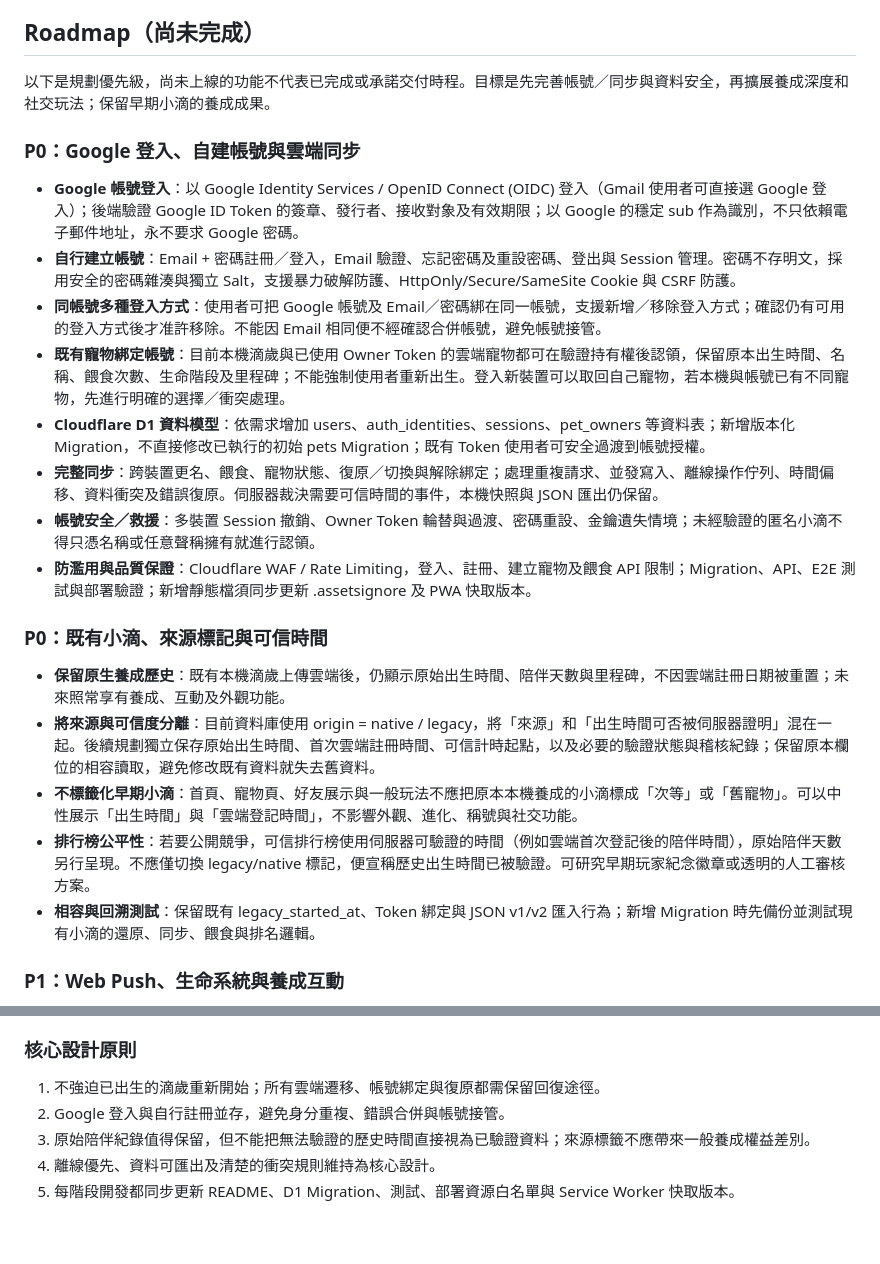
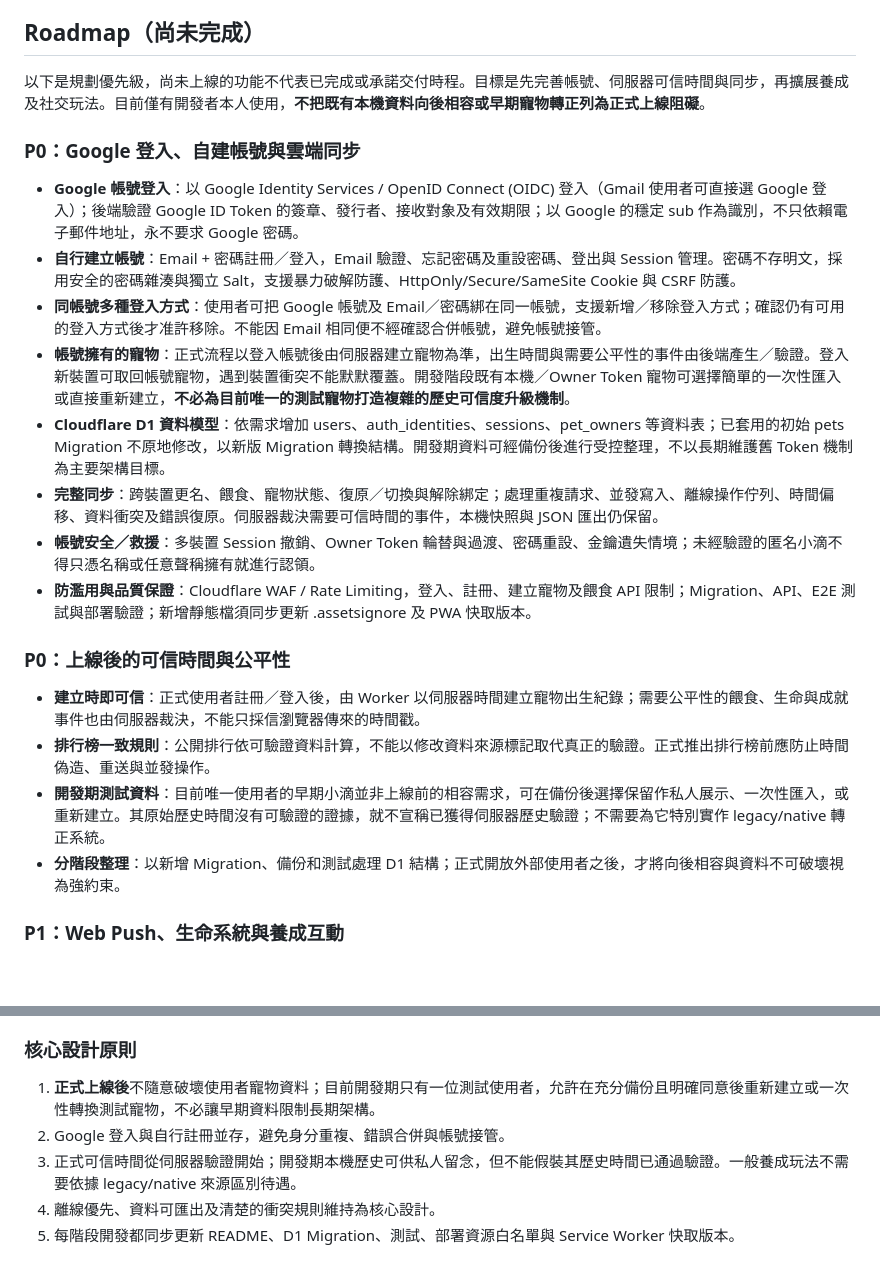
Before and after one commit to Nopeopleee/long_stopwatch, a Markdown page: README.md, 2 parts joined by grey strips. Rendered like a GitHub page; blank space fills up the shorter version.

Commit message:
docs: prioritize verified account pets over prelaunch legacy compatibility

```diff
--- a/README.md
+++ b/README.md
@@ -120,26 +120,25 @@ GitHub 的 Worker Builds 繼續使用 `npx wrangler deploy` 部署程式。部
 
 ## Roadmap（尚未完成）
 
-以下是規劃優先級，尚未上線的功能不代表已完成或承諾交付時程。目標是先完善帳號／同步與資料安全，再擴展養成深度和社交玩法；保留早期小滴的養成成果。
+以下是規劃優先級，尚未上線的功能不代表已完成或承諾交付時程。目標是先完善帳號、伺服器可信時間與同步，再擴展養成及社交玩法。目前僅有開發者本人使用，**不把既有本機資料向後相容或早期寵物轉正列為正式上線阻礙**。
 
 ### P0：Google 登入、自建帳號與雲端同步
 
 - **Google 帳號登入**：以 Google Identity Services / OpenID Connect (OIDC) 登入（Gmail 使用者可直接選 Google 登入）；後端驗證 Google ID Token 的簽章、發行者、接收對象及有效期限；以 Google 的穩定 sub 作為識別，不只依賴電子郵件地址，永不要求 Google 密碼。
 - **自行建立帳號**：Email + 密碼註冊／登入，Email 驗證、忘記密碼及重設密碼、登出與 Session 管理。密碼不存明文，採用安全的密碼雜湊與獨立 Salt，支援暴力破解防護、HttpOnly/Secure/SameSite Cookie 與 CSRF 防護。
 - **同帳號多種登入方式**：使用者可把 Google 帳號及 Email／密碼綁在同一帳號，支援新增／移除登入方式；確認仍有可用的登入方式後才准許移除。不能因 Email 相同便不經確認合併帳號，避免帳號接管。
-- **既有寵物綁定帳號**：目前本機滴歲與已使用 Owner Token 的雲端寵物都可在驗證持有權後認領，保留原本出生時間、名稱、餵食次數、生命階段及里程碑；不能強制使用者重新出生。登入新裝置可以取回自己寵物，若本機與帳號已有不同寵物，先進行明確的選擇／衝突處理。
-- **Cloudflare D1 資料模型**：依需求增加 users、auth_identities、sessions、pet_owners 等資料表；新增版本化 Migration，不直接修改已執行的初始 pets Migration；既有 Token 使用者可安全過渡到帳號授權。
+- **帳號擁有的寵物**：正式流程以登入帳號後由伺服器建立寵物為準，出生時間與需要公平性的事件由後端產生／驗證。登入新裝置可取回帳號寵物，遇到裝置衝突不能默默覆蓋。開發階段既有本機／Owner Token 寵物可選擇簡單的一次性匯入或直接重新建立，**不必為目前唯一的測試寵物打造複雜的歷史可信度升級機制**。
+- **Cloudflare D1 資料模型**：依需求增加 users、auth_identities、sessions、pet_owners 等資料表；已套用的初始 pets Migration 不原地修改，以新版 Migration 轉換結構。開發期資料可經備份後進行受控整理，不以長期維護舊 Token 機制為主要架構目標。
 - **完整同步**：跨裝置更名、餵食、寵物狀態、復原／切換與解除綁定；處理重複請求、並發寫入、離線操作佇列、時間偏移、資料衝突及錯誤復原。伺服器裁決需要可信時間的事件，本機快照與 JSON 匯出仍保留。
 - **帳號安全／救援**：多裝置 Session 撤銷、Owner Token 輪替與過渡、密碼重設、金鑰遺失情境；未經驗證的匿名小滴不得只憑名稱或任意聲稱擁有就進行認領。
 - **防濫用與品質保證**：Cloudflare WAF / Rate Limiting，登入、註冊、建立寵物及餵食 API 限制；Migration、API、E2E 測試與部署驗證；新增靜態檔須同步更新 .assetsignore 及 PWA 快取版本。
 
-### P0：既有小滴、來源標記與可信時間
+### P0：上線後的可信時間與公平性
 
-- **保留原生養成歷史**：既有本機滴歲上傳雲端後，仍顯示原始出生時間、陪伴天數與里程碑，不因雲端註冊日期被重置；未來照常享有養成、互動及外觀功能。
-- **將來源與可信度分離**：目前資料庫使用 origin = native / legacy，將「來源」和「出生時間可否被伺服器證明」混在一起。後續規劃獨立保存原始出生時間、首次雲端註冊時間、可信計時起點，以及必要的驗證狀態與稽核紀錄；保留原本欄位的相容讀取，避免修改既有資料就失去舊資料。
-- **不標籤化早期小滴**：首頁、寵物頁、好友展示與一般玩法不應把原本本機養成的小滴標成「次等」或「舊寵物」。可以中性展示「出生時間」與「雲端登記時間」，不影響外觀、進化、稱號與社交功能。
-- **排行榜公平性**：若要公開競爭，可信排行榜使用伺服器可驗證的時間（例如雲端首次登記後的陪伴時間），原始陪伴天數另行呈現。不應僅切換 legacy/native 標記，便宣稱歷史出生時間已被驗證。可研究早期玩家紀念徽章或透明的人工審核方案。
-- **相容與回溯測試**：保留既有 legacy_started_at、Token 綁定與 JSON v1/v2 匯入行為；新增 Migration 時先備份並測試現有小滴的還原、同步、餵食與排名邏輯。
+- **建立時即可信**：正式使用者註冊／登入後，由 Worker 以伺服器時間建立寵物出生紀錄；需要公平性的餵食、生命與成就事件也由伺服器裁決，不能只採信瀏覽器傳來的時間戳。
+- **排行榜一致規則**：公開排行依可驗證資料計算，不能以修改資料來源標記取代真正的驗證。正式推出排行榜前應防止時間偽造、重送與並發操作。
+- **開發期測試資料**：目前唯一使用者的早期小滴並非上線前的相容需求，可在備份後選擇保留作私人展示、一次性匯入，或重新建立。其原始歷史時間沒有可驗證的證據，就不宣稱已獲得伺服器歷史驗證；不需要為它特別實作 legacy/native 轉正系統。
+- **分階段整理**：以新增 Migration、備份和測試處理 D1 結構；正式開放外部使用者之後，才將向後相容與資料不可破壞視為強約束。
 
 ### P1：Web Push、生命系統與養成互動
 
@@ -158,9 +157,9 @@ GitHub 的 Worker Builds 繼續使用 `npx wrangler deploy` 部署程式。部
 
 ### 核心設計原則
 
-1. 不強迫已出生的滴歲重新開始；所有雲端遷移、帳號綁定與復原都需保留回復途徑。
+1. **正式上線後**不隨意破壞使用者寵物資料；目前開發期只有一位測試使用者，允許在充分備份且明確同意後重新建立或一次性轉換測試寵物，不必讓早期資料限制長期架構。
 2. Google 登入與自行註冊並存，避免身分重複、錯誤合併與帳號接管。
-3. 原始陪伴紀錄值得保留，但不能把無法驗證的歷史時間直接視為已驗證資料；來源標籤不應帶來一般養成權益差別。
+3. 正式可信時間從伺服器驗證開始；開發期本機歷史可供私人留念，但不能假裝其歷史時間已通過驗證。一般養成玩法不需要依據 legacy/native 來源區別待遇。
 4. 離線優先、資料可匯出及清楚的衝突規則維持為核心設計。
 5. 每階段開發都同步更新 README、D1 Migration、測試、部署資源白名單與 Service Worker 快取版本。
 
```
